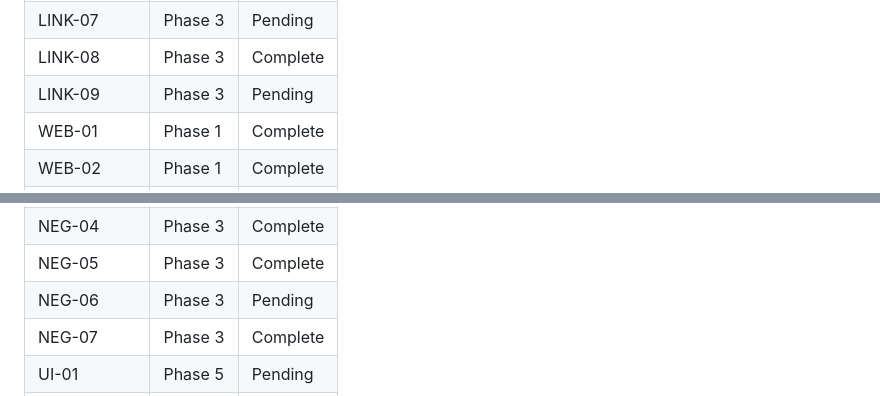
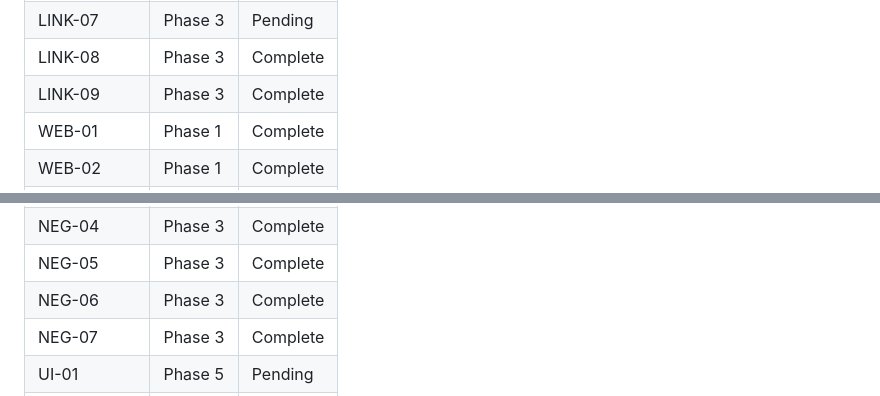
Before and after one commit to sandwichfarm/fipwave, a Markdown page: .planning/REQUIREMENTS.md, 2 parts joined by grey strips. GitHub-like rendering.

```diff
--- a/.planning/REQUIREMENTS.md
+++ b/.planning/REQUIREMENTS.md
@@ -296,7 +296,7 @@ Roadmap phase mapping is populated during roadmap creation.
 | LINK-06 | Phase 3 | Pending |
 | LINK-07 | Phase 3 | Pending |
 | LINK-08 | Phase 3 | Complete |
-| LINK-09 | Phase 3 | Pending |
+| LINK-09 | Phase 3 | Complete |
 | WEB-01 | Phase 1 | Complete |
 | WEB-02 | Phase 1 | Complete |
 | WEB-03 | Phase 1 | Complete |
@@ -326,7 +326,7 @@ Roadmap phase mapping is populated during roadmap creation.
 | NEG-03 | Phase 3 | Complete |
 | NEG-04 | Phase 3 | Complete |
 | NEG-05 | Phase 3 | Complete |
-| NEG-06 | Phase 3 | Pending |
+| NEG-06 | Phase 3 | Complete |
 | NEG-07 | Phase 3 | Complete |
 | UI-01 | Phase 5 | Pending |
 | UI-02 | Phase 5 | Pending |
```
Also changed, not shown: other parts of .planning/REQUIREMENTS.md (+2 -2 lines), .planning/ROADMAP.md (+3 -3 lines), .planning/STATE.md (+9 -7 lines).
